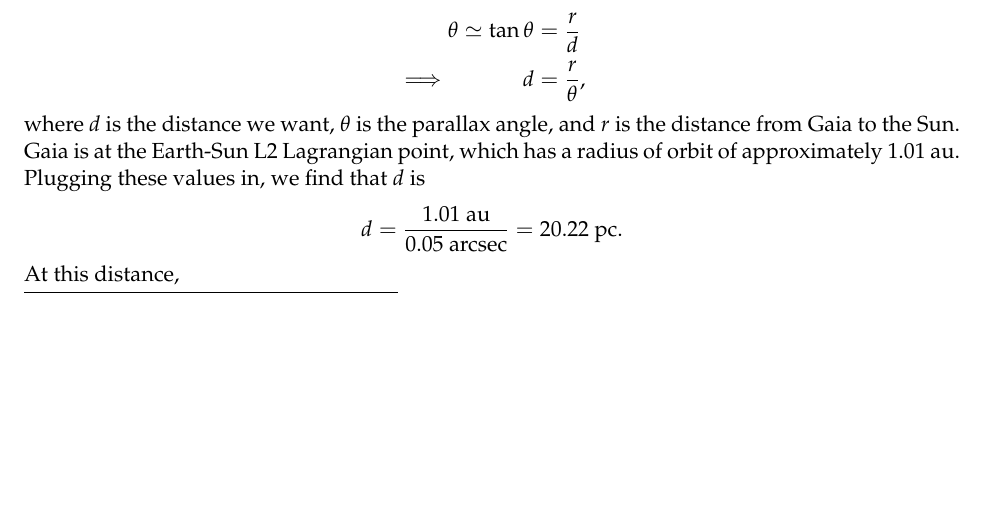
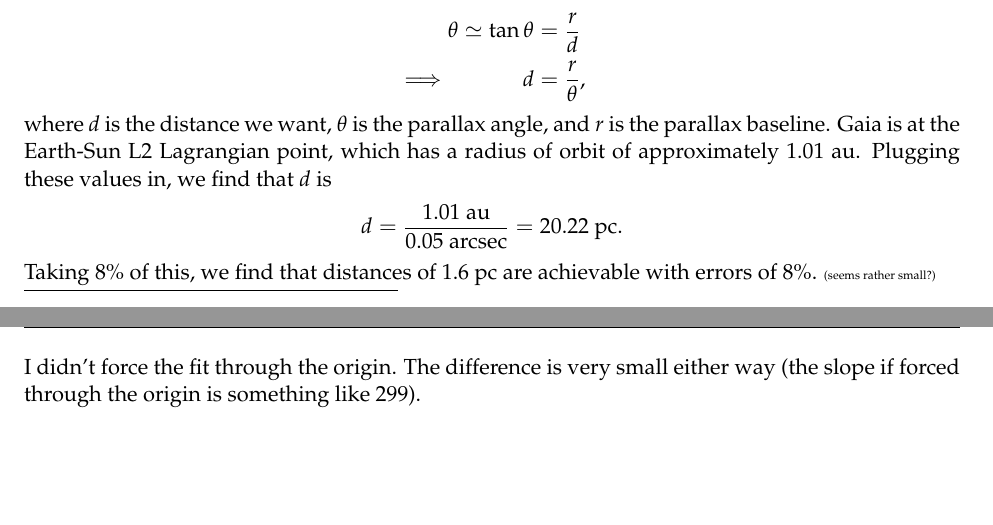
Before and after one commit to al-jshen/AST222, a LaTeX document (a5/a5.tex): part of page 1 of 5 before the commit and two parts of pages 1 and 3 of 6 after it, the two joined at a grey line, cut so that both start at the same text, the shorter picture padded with empty space. Compiled offline with pdfLaTeX.

Commit message:
a5 complete

```diff
--- a/a5/a5.tex
+++ b/a5/a5.tex
@@ -82,11 +82,11 @@ The parallax formula is
     &&\theta \simeq \tan{\theta} &= \frac{r}{d} \\
     \implies&& d &= \frac{r}{\theta},
 \end{alignat*}
-where $d$ is the distance we want, $\theta$ is the parallax angle, and $r$ is the distance from Gaia to the Sun. Gaia is at the Earth-Sun L2 Lagrangian point, which has a radius of orbit of approximately $1.01~{\rm au}$. Plugging these values in, we find that $d$ is
+where $d$ is the distance we want, $\theta$ is the parallax angle, and $r$ is the parallax baseline. Gaia is at the Earth-Sun L2 Lagrangian point, which has a radius of orbit of approximately $1.01~{\rm au}$. Plugging these values in, we find that $d$ is
 \begin{align*}
     d = \frac{1.01~{\rm au}}{0.05~{\rm arcsec}} = 20.22~{\rm pc}.
 \end{align*}
-At this distance,
+{Taking 8\% of this, we find that distances of $1.6~{\rm pc}$ are achievable with errors of 8\%. {\tiny(seems rather small?)}}
 
 \newpage
 
@@ -97,6 +97,7 @@ At this distance,
     \includegraphics[width=0.78\linewidth]{q5.png}
 \end{figure*}
 
+I didn't force the fit through the origin. The difference is very small either way (the slope if forced through the origin is something like 299).
 \newpage
 
 \section*{Problem 6}
```
Also changed, not shown: a5/a5.pdf, 5 other files.
